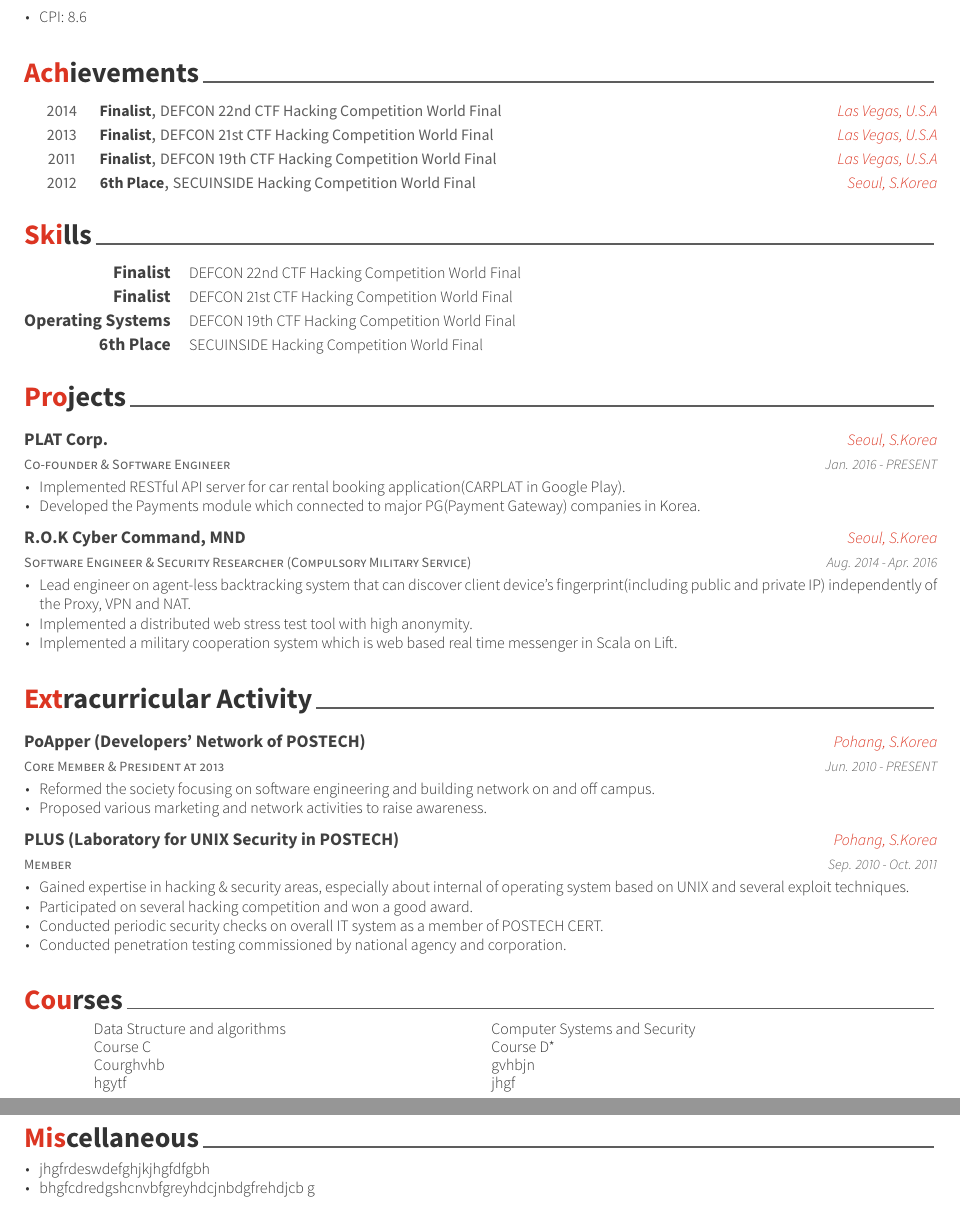
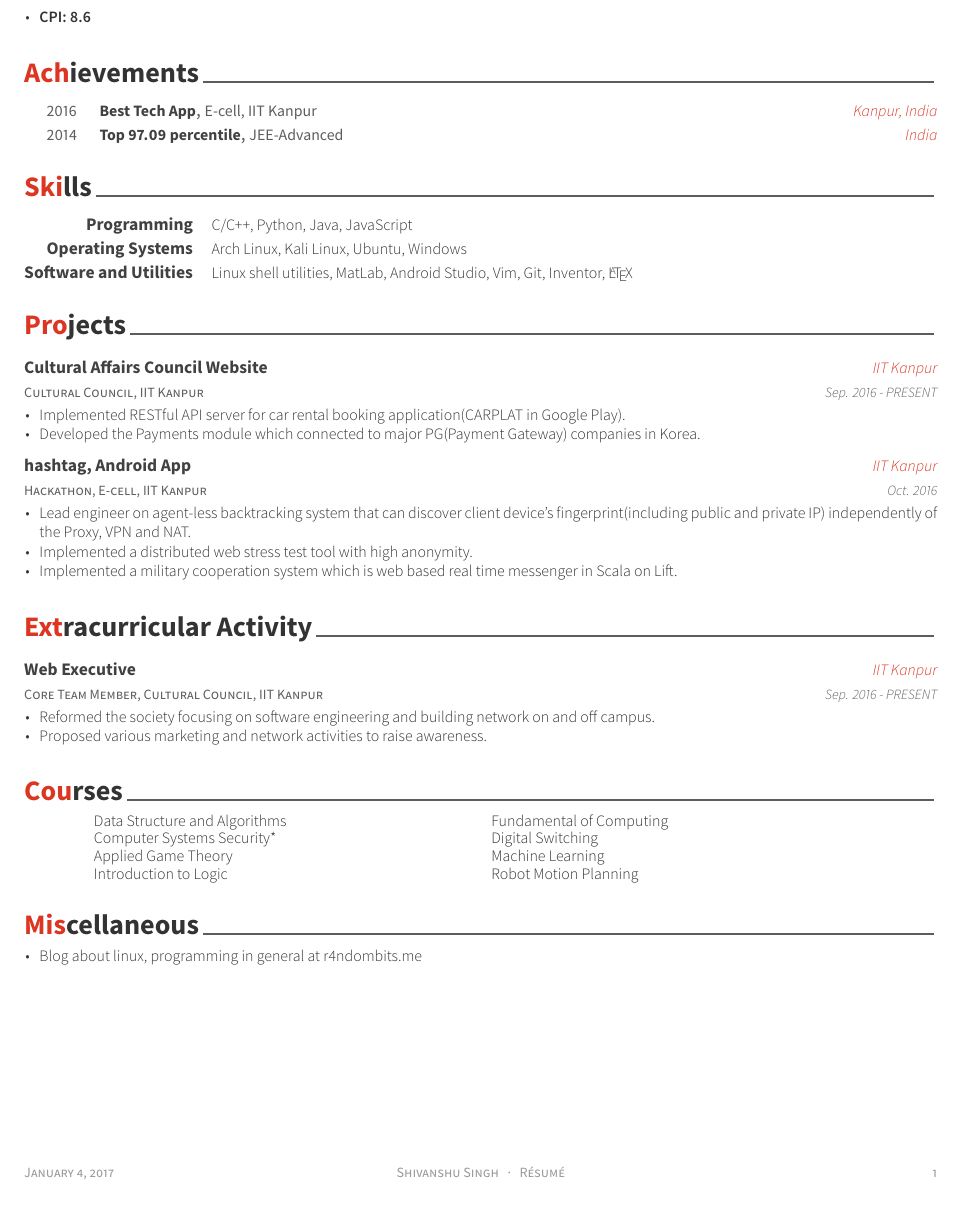
Before and after one commit to shivnshu/homepage, a LaTeX CV (_site/Resume/examples/resume.tex, which reads _site/Resume/examples/resume/achievements.tex, _site/Resume/examples/resume/courses.tex, _site/Resume/examples/resume/extracurricular.tex): two parts of pages 1 and 2 of 2 before the commit and part of the page after it, the two joined at a grey line, cut so that both start at the same text. The pictures show the PDF file _site/Resume/examples/resume.pdf that the author committed with the source.

```diff
--- a/_site/Resume/examples/resume/achievements.tex
+++ b/_site/Resume/examples/resume/achievements.tex
@@ -10,31 +10,18 @@
 
 %---------------------------------------------------------
   \cvhonor
-    {Finalist} % Award
-    {DEFCON 22nd CTF Hacking Competition World Final} % Event
-    {Las Vegas, U.S.A} % Location
-    {2014} % Date(s)
+    {Best Tech App} % Award
+    {E-cell, IIT Kanpur} % Event
+    {Kanpur, India} % Location
+    {2016} % Date(s)
 
 %---------------------------------------------------------
   \cvhonor
-    {Finalist} % Award
-    {DEFCON 21st CTF Hacking Competition World Final} % Event
-    {Las Vegas, U.S.A} % Location
-    {2013} % Date(s)
+    {Top 97.09 percentile} % Award
+    {JEE-Advanced} % Event
+    {India} % Location
+    {2014} % Date(s)
 
-%---------------------------------------------------------
-  \cvhonor
-    {Finalist} % Award
-    {DEFCON 19th CTF Hacking Competition World Final} % Event
-    {Las Vegas, U.S.A} % Location
-    {2011} % Date(s)
-
-%---------------------------------------------------------
-  \cvhonor
-    {6th Place} % Award
-    {SECUINSIDE Hacking Competition World Final} % Event
-    {Seoul, S.Korea} % Location
-    {2012} % Date(s)
 
 %---------------------------------------------------------
 \end{cvhonors}
--- a/_site/Resume/examples/resume/courses.tex
+++ b/_site/Resume/examples/resume/courses.tex
@@ -7,8 +7,8 @@
 %	CONTENT
 %-------------------------------------------------------------------------------
 \begin{cvcourses}
-    Data Structure and algorithms & Computer Systems and Security \\
-    Course C & Course D* \\
-    Courghvhb &gvhbjn \\
-    hgytf & jhgf
+    Data Structure and Algorithms & Fundamental of Computing \\
+    Computer Systems Security* & Digital Switching \\
+    Applied Game Theory & Machine Learning \\
+    Introduction to Logic & Robot Motion Planning
 \end{cvcourses}
--- a/_site/Resume/examples/resume/extracurricular.tex
+++ b/_site/Resume/examples/resume/extracurricular.tex
@@ -11,10 +11,10 @@
 
 %---------------------------------------------------------
   \cventry
-    {Core Member \& President at 2013} % Affiliation/role
-    {PoApper (Developers' Network of POSTECH)} % Organization/group
-    {Pohang, S.Korea} % Location
-    {Jun. 2010 - PRESENT} % Date(s)
+    {Core Team Member, Cultural Council, IIT Kanpur } % Affiliation/role
+    {Web Executive} % Organization/group
+    {IIT Kanpur} % Location
+    {Sep. 2016 - PRESENT} % Date(s)
     {
       \begin{cvitems} % Description(s) of experience/contributions/knowledge
         \item {Reformed the society focusing on software engineering and building network on and off campus.}
@@ -22,20 +22,6 @@
       \end{cvitems}
     }
 
-%---------------------------------------------------------
-  \cventry
-    {Member} % Affiliation/role
-    {PLUS (Laboratory for UNIX Security in POSTECH)} % Organization/group
-    {Pohang, S.Korea} % Location
-    {Sep. 2010 - Oct. 2011} % Date(s)
-    {
-      \begin{cvitems} % Description(s) of experience/contributions/knowledge
-        \item {Gained expertise in hacking \& security areas, especially about internal of operating system based on UNIX and several exploit techniques.}
-        \item {Participated on several hacking competition and won a good award.}
-        \item {Conducted periodic security checks on overall IT system as a member of POSTECH CERT.}
-        \item {Conducted penetration testing commissioned by national agency and corporation.}
-      \end{cvitems}
-    }
 
 %---------------------------------------------------------
 \end{cventries}
--- a/_site/Resume/examples/resume/miscellaneous.tex
+++ b/_site/Resume/examples/resume/miscellaneous.tex
@@ -14,8 +14,7 @@
     {}
     {
     \begin{cvitems}
-        \item {jhgfrdeswdefghjkjhgfdfgbh}
-        \item {bhgfcdredgshcnvbfgreyhdcjnbdgfrehdjcb g}
+        \item {Blog about linux, programming in general at r4ndombits.me}
     \end{cvitems}
         }
 
--- a/_site/Resume/examples/resume/projects.tex
+++ b/_site/Resume/examples/resume/projects.tex
@@ -11,10 +11,10 @@
 
 %---------------------------------------------------------
   \cventry
-    {Co-founder \& Software Engineer} % Job title
-    {PLAT Corp.} % Organization
-    {Seoul, S.Korea} % Location
-    {Jan. 2016 - PRESENT} % Date(s)
+    {Cultural Council, IIT Kanpur} % Job title
+    {Cultural Affairs Council Website} % Organization
+    {IIT Kanpur} % Location
+    {Sep. 2016 - PRESENT} % Date(s)
     {
       \begin{cvitems} % Description(s) of tasks/responsibilities
         \item {Implemented RESTful API server for car rental booking application(CARPLAT in Google Play).}
@@ -24,10 +24,10 @@
 
 %---------------------------------------------------------
   \cventry
-    {Software Engineer \& Security Researcher (Compulsory Military Service)} % Job title
-    {R.O.K Cyber Command, MND} % Organization
-    {Seoul, S.Korea} % Location
-    {Aug. 2014 - Apr. 2016} % Date(s)
+    {Hackathon, E-cell, IIT Kanpur} % Job title
+    {hashtag, Android App} % Organization
+    {IIT Kanpur} % Location
+    {Oct. 2016} % Date(s)
     {
       \begin{cvitems} % Description(s) of tasks/responsibilities
         \item {Lead engineer on agent-less backtracking system that can discover client device's fingerprint(including public and private IP) independently of the Proxy, VPN and NAT.}
--- a/_site/Resume/examples/resume/skills.tex
+++ b/_site/Resume/examples/resume/skills.tex
@@ -10,23 +10,18 @@
 
 %---------------------------------------------------------
   \cvskill
-    {Finalist} % Award
-    {DEFCON 22nd CTF Hacking Competition World Final} % Event
-
-%---------------------------------------------------------
-  \cvskill
-    {Finalist} % Award
-    {DEFCON 21st CTF Hacking Competition World Final} % Event
+    {Programming} % Award
+    {C/C++, Python, Java, JavaScript} % Event
 
 %---------------------------------------------------------
   \cvskill
     {Operating Systems} % Award
-    {DEFCON 19th CTF Hacking Competition World Final} % Event
+    {Arch Linux, Kali Linux, Ubuntu, Windows} % Event
 
 %---------------------------------------------------------
   \cvskill
-    {6th Place} % Award
-    {SECUINSIDE Hacking Competition World Final} % Event
+    {Software and Utilities} % Award
+    {Linux shell utilities, MatLab, Android Studio, Vim, Git, Inventor, \LaTeX} % Event
 
 %---------------------------------------------------------
 \end{cvskills}
```
Also changed, not shown: _config.yml (+1 -1 lines), _site/Resume/examples/resume/education.tex (+1 -1 lines), _site/Resume/examples/resume.pdf.
